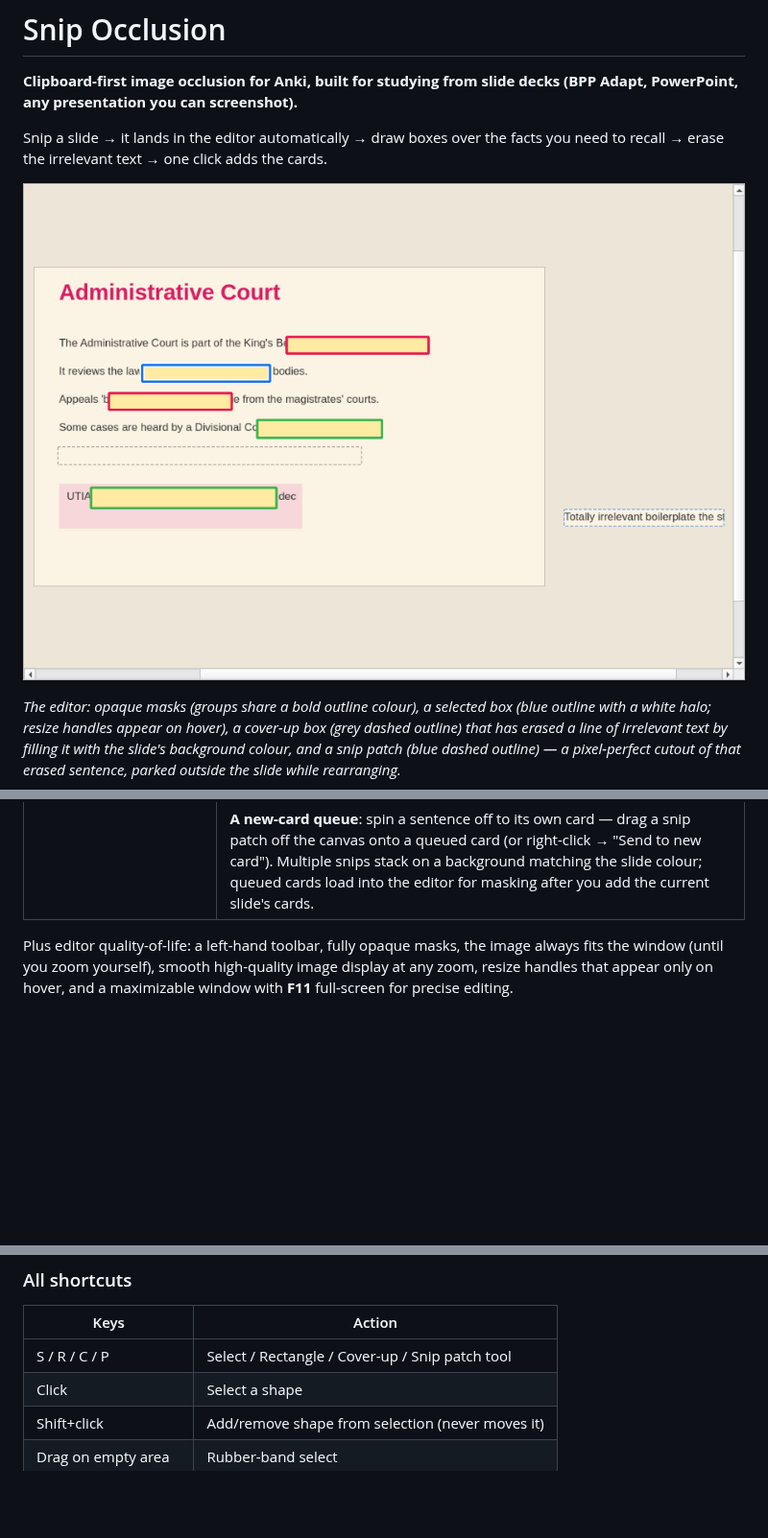
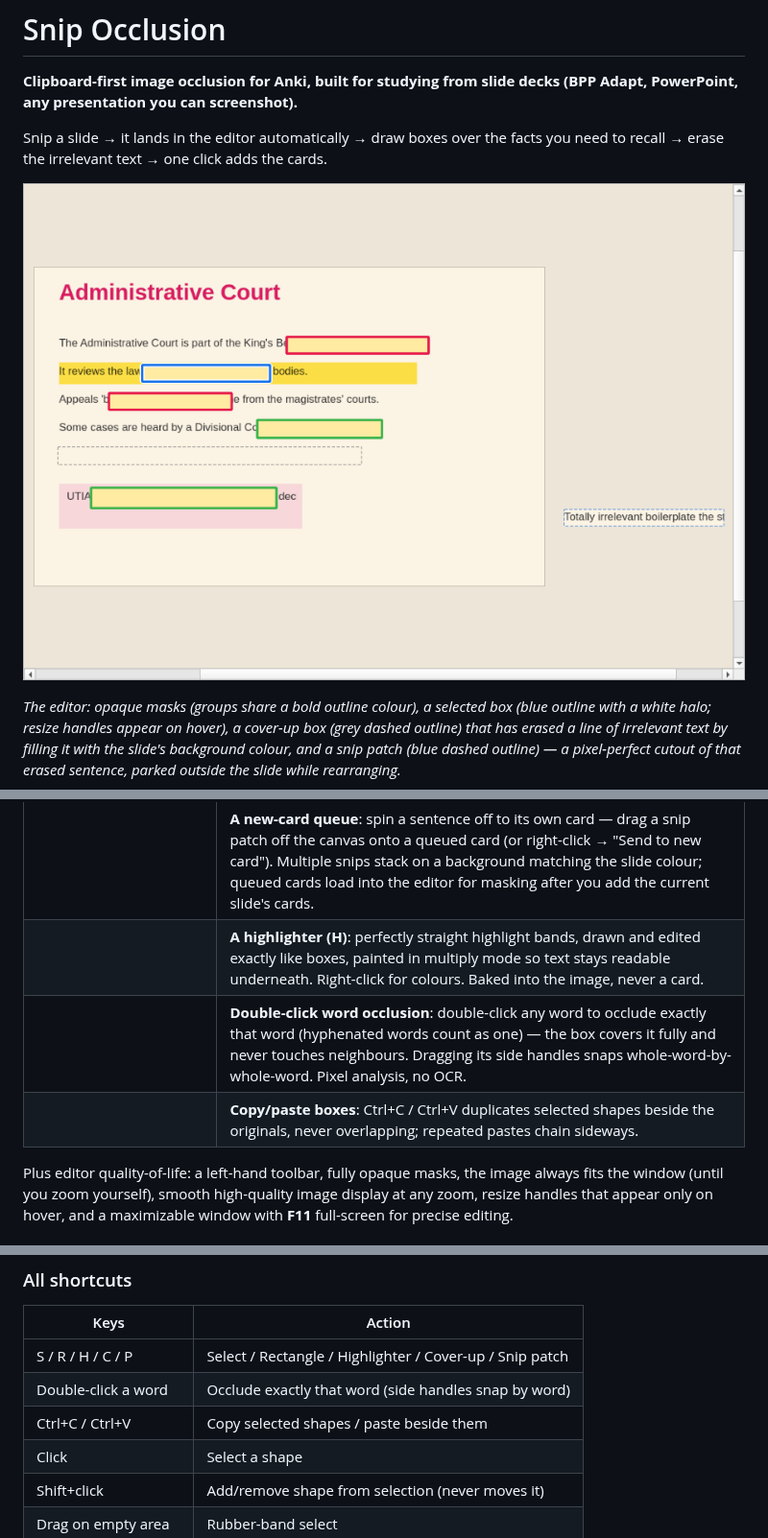
Before and after one commit to davidfitzgerald1579-boop/Anki-tool, a Markdown page: README.md, 3 parts joined by grey strips. Shown at 96% size. Drawn GitHub-style; pictures changed too: docs/editor.png; blank space fills up the shorter version.

```diff
--- a/README.md
+++ b/README.md
@@ -31,6 +31,9 @@ Occlusion keeps everything that works and fixes what doesn't:
 | | **A snip-patch tool**: cut out the one sentence you want to *keep* as a movable, pixel-perfect patch — drag it aside, cover up the rest of the paragraph, drag it back on top. Patches are copied from the original image with no rescaling, so there is zero quality loss. |
 | | **Searchable image cards (OCR)**: when cards are added, the text on the image is read (Windows' built-in OCR, or Tesseract) and stored invisibly in a "Search Text" field, so Anki's browser and deck-search add-ons can find them. A "Text preview" button shows what was read; an `ocr_corrections` config map fixes recurring misreads permanently. |
 | | **A new-card queue**: spin a sentence off to its own card — drag a snip patch off the canvas onto a queued card (or right-click → "Send to new card"). Multiple snips stack on a background matching the slide colour; queued cards load into the editor for masking after you add the current slide's cards. |
+| | **A highlighter (H)**: perfectly straight highlight bands, drawn and edited exactly like boxes, painted in multiply mode so text stays readable underneath. Right-click for colours. Baked into the image, never a card. |
+| | **Double-click word occlusion**: double-click any word to occlude exactly that word (hyphenated words count as one) — the box covers it fully and never touches neighbours. Dragging its side handles snaps whole-word-by-whole-word. Pixel analysis, no OCR. |
+| | **Copy/paste boxes**: Ctrl+C / Ctrl+V duplicates selected shapes beside the originals, never overlapping; repeated pastes chain sideways. |
 
 Plus editor quality-of-life: a left-hand toolbar, fully opaque masks, the
 image always fits the window (until you zoom yourself), smooth high-quality
@@ -99,7 +102,9 @@ Anki add-ons folder (Tools → Add-ons → View Files) and restart Anki.
 
 | Keys | Action |
 | --- | --- |
-| S / R / C / P | Select / Rectangle / Cover-up / Snip patch tool |
+| S / R / H / C / P | Select / Rectangle / Highlighter / Cover-up / Snip patch |
+| Double-click a word | Occlude exactly that word (side handles snap by word) |
+| Ctrl+C / Ctrl+V | Copy selected shapes / paste beside them |
 | Click | Select a shape |
 | Shift+click | Add/remove shape from selection (never moves it) |
 | Drag on empty area | Rubber-band select |
```
Also changed, not shown: CHANGELOG.md (+20 -0 lines), snip_occlusion/config.md (+3 -0 lines), docs/dialog.png, docs/dialog_collapsed.png, 10 other files.
